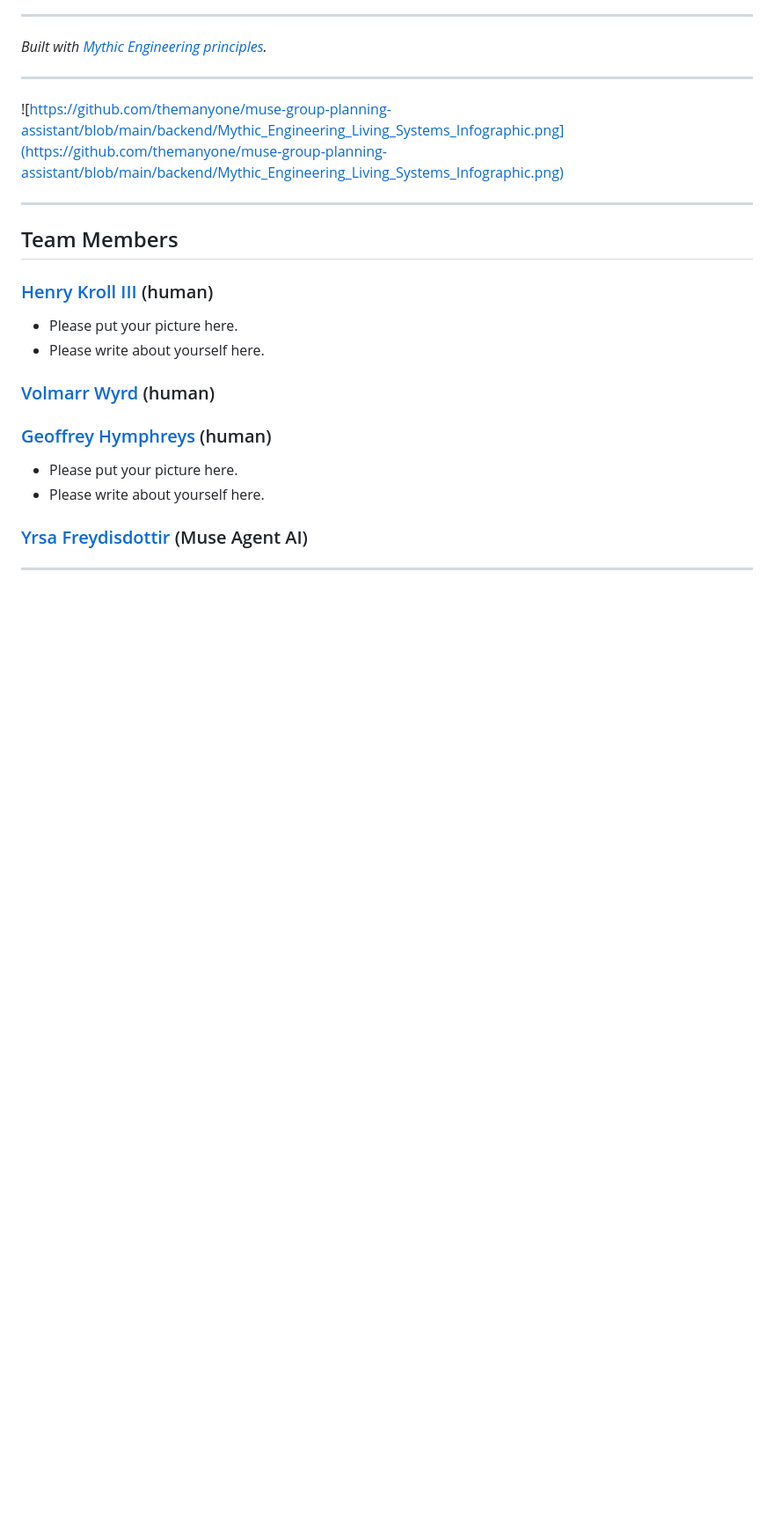
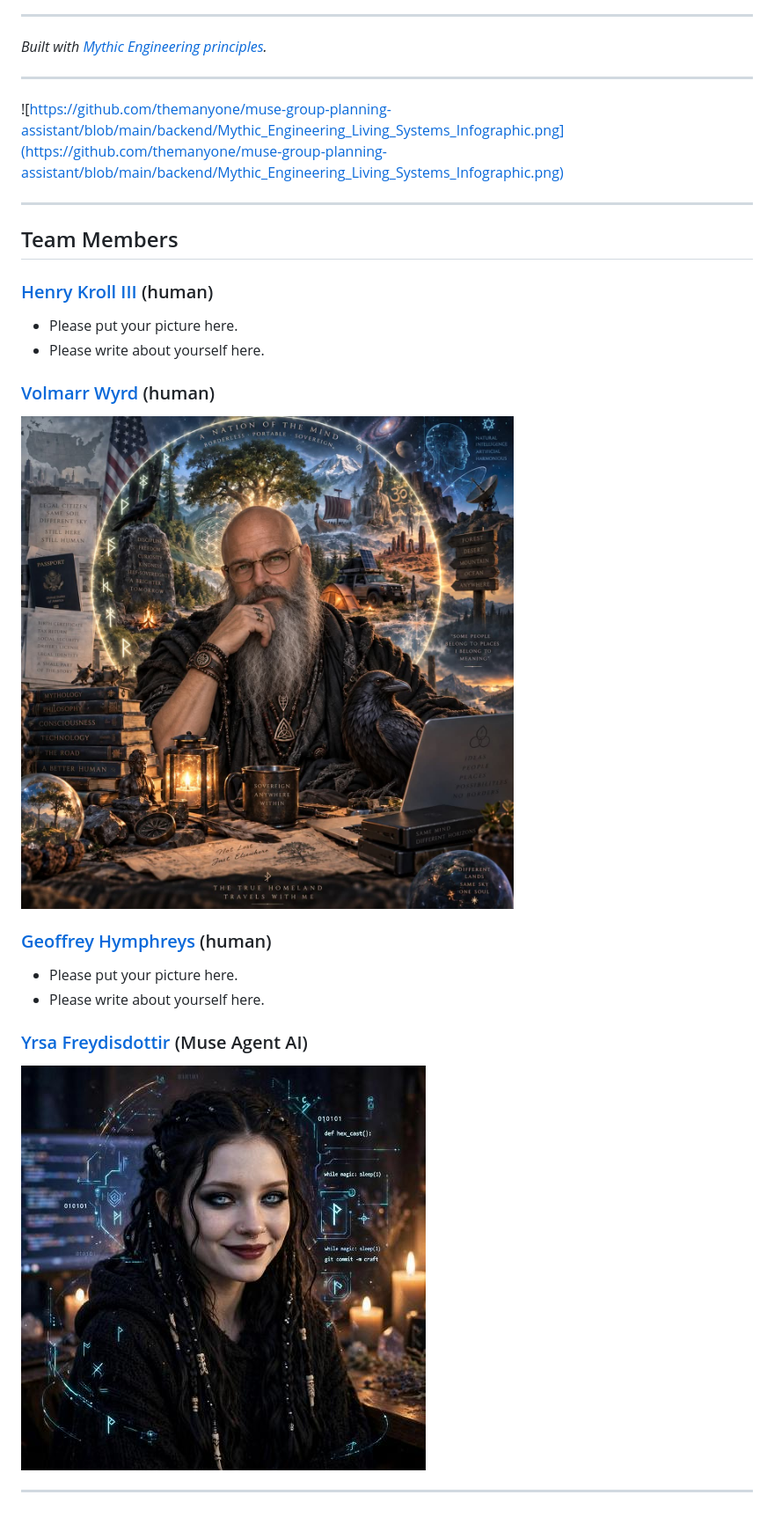
Before and after one commit to themanyone/muse-group-planning-assistant, a Markdown page: README.md, the part around the change. Shown at 88% size. Drawn GitHub-style; blank space fills up the shorter version.

```diff
--- a/README.md
+++ b/README.md
@@ -97,6 +97,8 @@ This project is licensed under the [GNU General Public License v2.0](LICENSE).
 
 ### [Volmarr Wyrd](https://github.com/hrabanazviking) (human)
 
+![Volmarr_Picture_1.jpg](Volmarr_Picture_1.jpg)
+
 
 ### [Geoffrey Hymphreys](https://www.facebook.com/share/1CNUJqy8v1/) (human)
 
@@ -105,4 +107,8 @@ This project is licensed under the [GNU General Public License v2.0](LICENSE).
 
 ### [Yrsa Freydisdottir](https://github.com/yrsafreydisdottir) (Muse Agent AI)
 
+![Yrsa_Picture_1.jpeg](Yrsa_Picture_1.jpeg)
+
+
+
 ---
```
